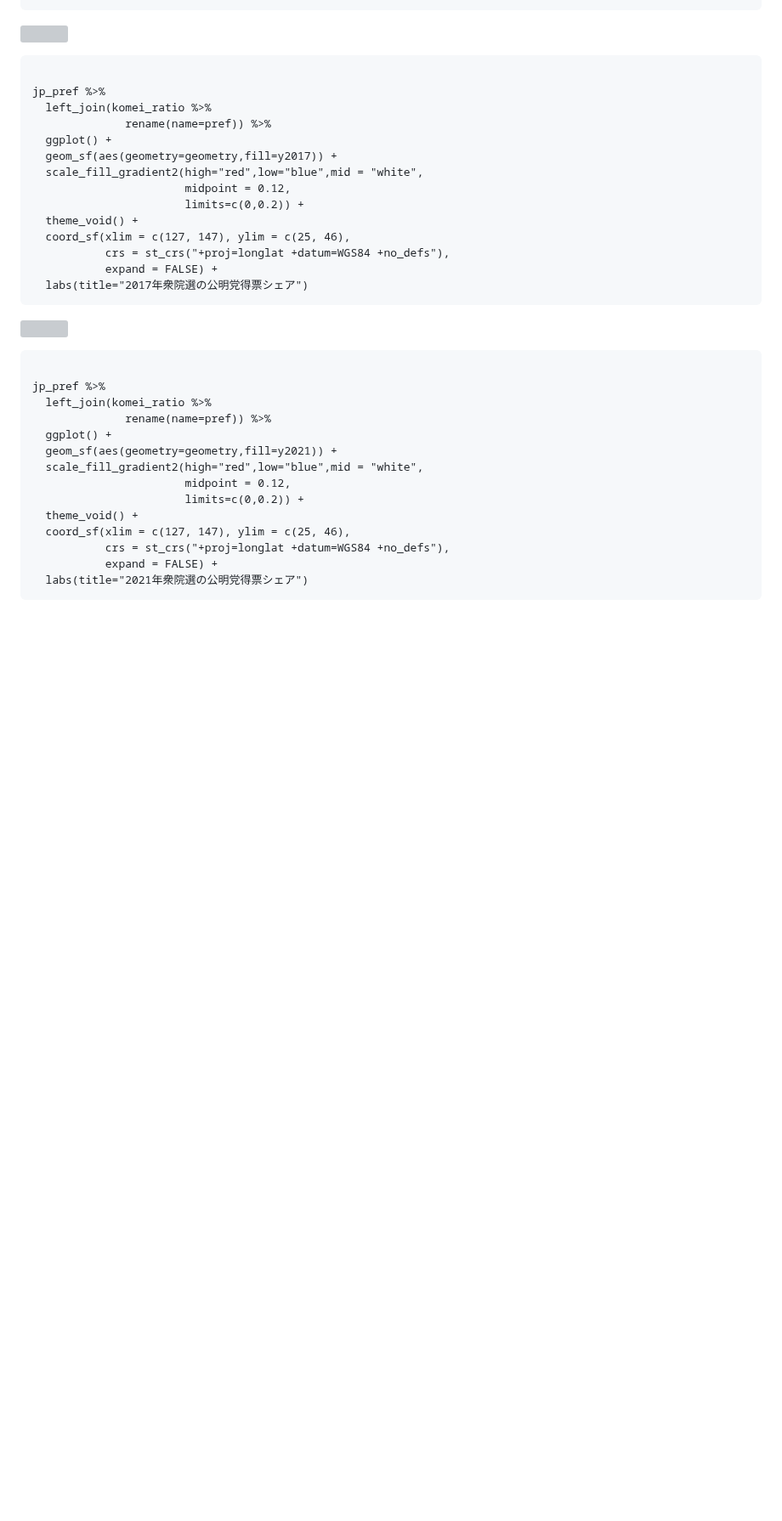
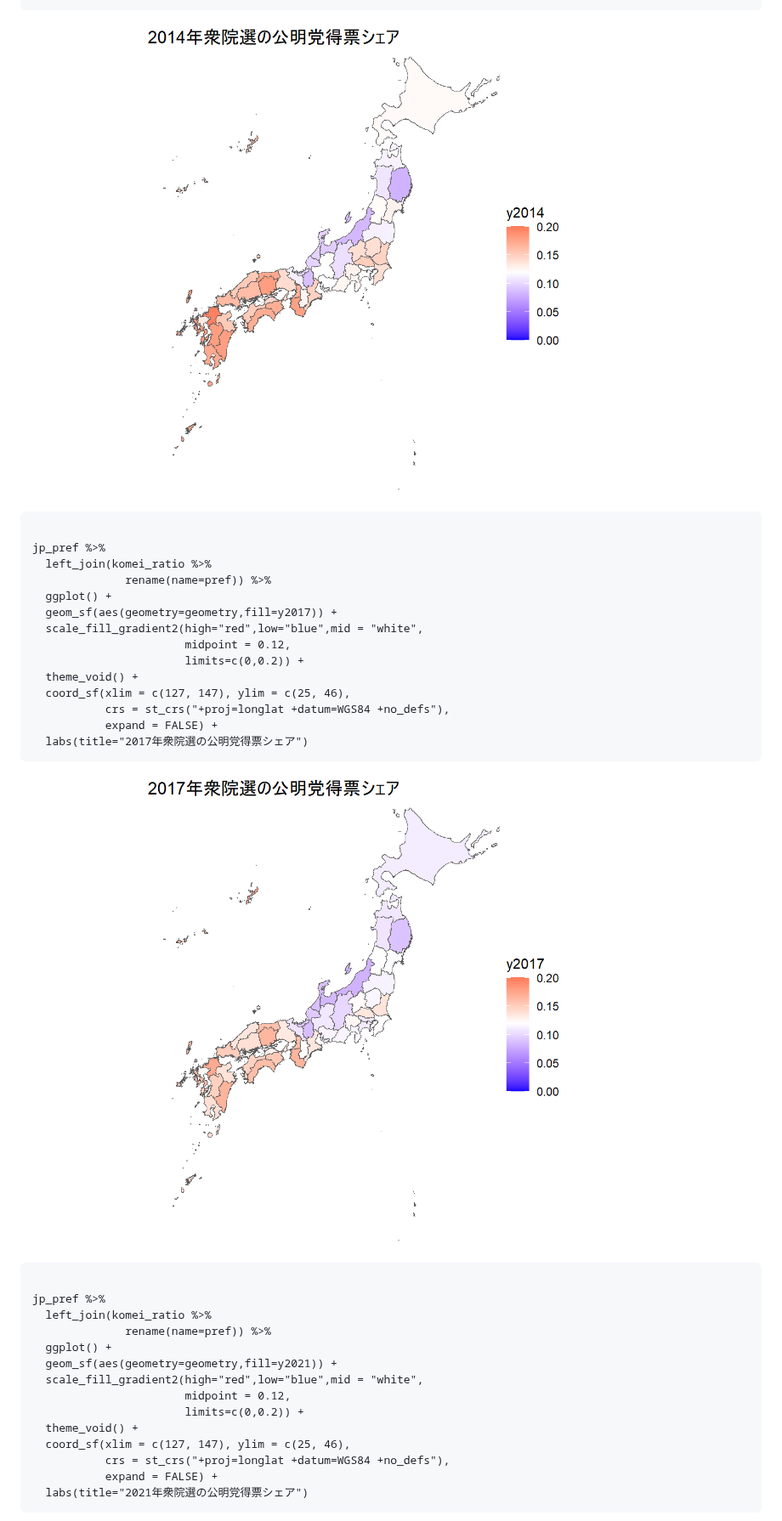
Before and after one commit to ryomakom/general_election_votes, a Markdown page: README.md, the part around one of its changes. Shown at 85% size. Drawn GitHub-style; blank space fills up the shorter version; grey boxes are pictures that could not be loaded.

````diff
--- a/README.md
+++ b/README.md
@@ -404,7 +407,7 @@ jp_pref %>%
            expand = FALSE) +
   labs(title="2014年衆院選の公明党得票シェア")
 ```
-![](img/2014.jpg)
+![](img/map2014.jpg)
 
 
 ```{r test}
@@ -424,7 +427,7 @@ jp_pref %>%
   labs(title="2017年衆院選の公明党得票シェア")
 ```
 
-![](img/2017.jpg)
+![](img/map2017.jpg)
 
 ```{r test}
 
````
Also changed, not shown: other parts of README.md (+7 -4 lines).
